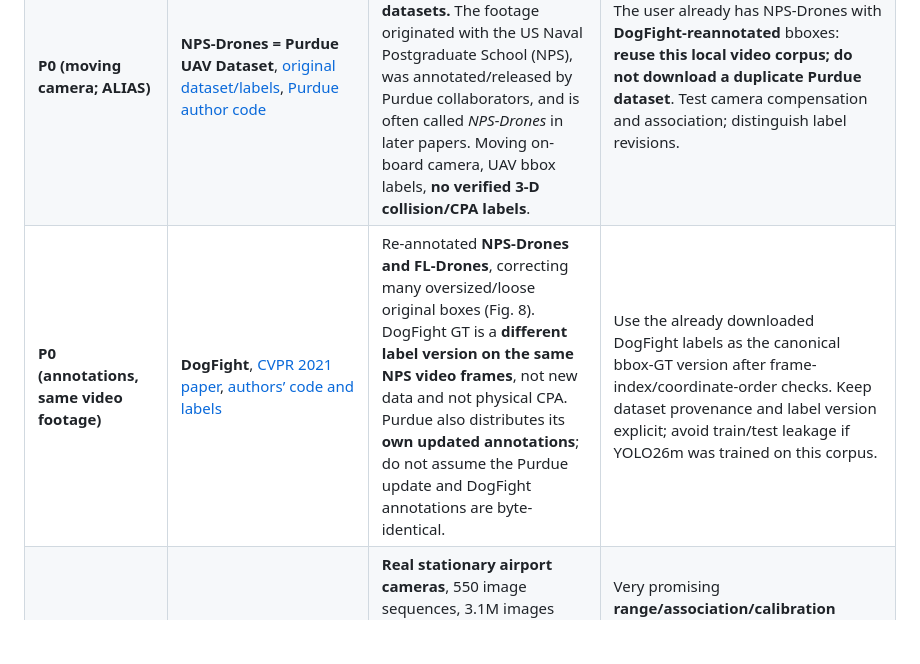
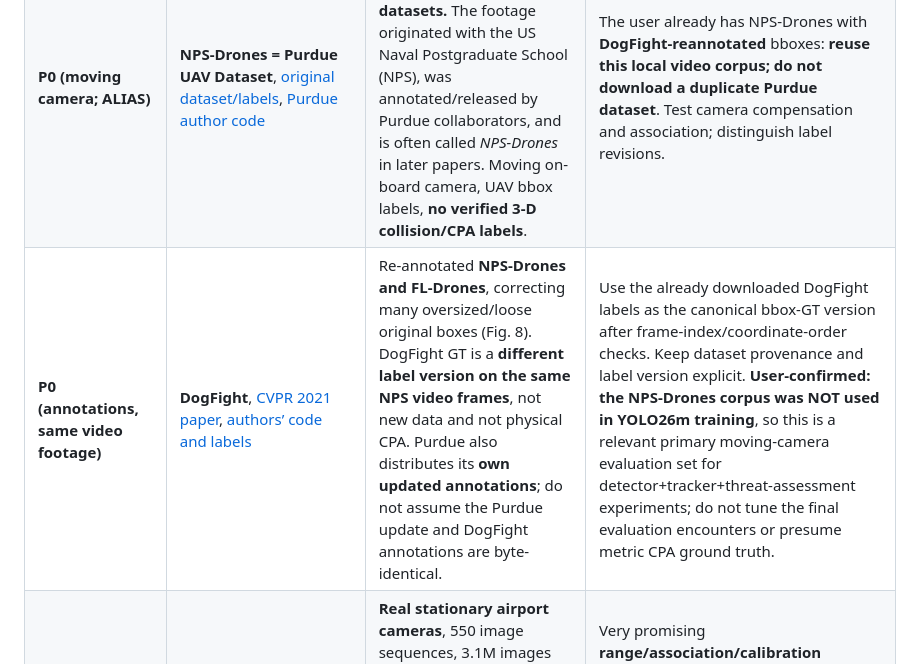
Before and after one commit to kxsxlxv/AirAntiCollision, a Markdown page: research/monocular_collision_literature_and_code_survey.md, the part around the change. GitHub-like rendering; blank space fills up the shorter version.

Commit message:
docs: confirm NPS-Drones DogFight labels as detector-training-independent evaluation data

```diff
--- a/research/monocular_collision_literature_and_code_survey.md
+++ b/research/monocular_collision_literature_and_code_survey.md
@@ -57,7 +57,7 @@ These are **not competing collision-decision algorithms**. Use them as independe
 |---|---|---|---|
 | **P0** | [QUT Aircraft Collision Course](https://open.qcr.ai/dataset/aircraft-collision-course/), [paper](https://arxiv.org/abs/2112.02735) | **Real RGB sequences** shot with stationary/ground camera. 15 recorded approaches, 55,521 images reported by paper; dataset distinguishes a designated approaching aircraft from additional 'other' aircraft using approximate image centres. Some approach targets have reported range. | Excellent **encounter-category proxy** for first controlled baselines; **no verified multi-target physical 3-D CPA truth**. Current repo documents M3 range inconsistency and missing/repeated source frames. Overlap with YOLO training is unknown. |
 | **P0 (moving camera; ALIAS)** | **NPS-Drones = Purdue UAV Dataset**, [original dataset/labels](https://engineering.purdue.edu/~bouman/UAV_Dataset/), [Purdue author code](https://github.com/jingliinpurdue/Fast-and-Robust-UAV-to-UAV-Detection-and-Tracking) | **The same 50 real flight videos / 70,250 frames, NOT two independent datasets.** The footage originated with the US Naval Postgraduate School (NPS), was annotated/released by Purdue collaborators, and is often called *NPS-Drones* in later papers. Moving on-board camera, UAV bbox labels, **no verified 3-D collision/CPA labels**. | The user already has NPS-Drones with **DogFight-reannotated** bboxes: **reuse this local video corpus; do not download a duplicate Purdue dataset**. Test camera compensation and association; distinguish label revisions. |
-| **P0 (annotations, same video footage)** | **DogFight**, [CVPR 2021 paper](https://openaccess.thecvf.com/content/CVPR2021/papers/Ashraf_Dogfight_Detecting_Drones_From_Drones_Videos_CVPR_2021_paper.pdf), [authors’ code and labels](https://github.com/mwaseema/Drone-Detection) | Re-annotated **NPS-Drones and FL-Drones**, correcting many oversized/loose original boxes (Fig. 8). DogFight GT is a **different label version on the same NPS video frames**, not new data and not physical CPA. Purdue also distributes its **own updated annotations**; do not assume the Purdue update and DogFight annotations are byte-identical. | Use the already downloaded DogFight labels as the canonical bbox-GT version after frame-index/coordinate-order checks. Keep dataset provenance and label version explicit; avoid train/test leakage if YOLO26m was trained on this corpus. |
+| **P0 (annotations, same video footage)** | **DogFight**, [CVPR 2021 paper](https://openaccess.thecvf.com/content/CVPR2021/papers/Ashraf_Dogfight_Detecting_Drones_From_Drones_Videos_CVPR_2021_paper.pdf), [authors’ code and labels](https://github.com/mwaseema/Drone-Detection) | Re-annotated **NPS-Drones and FL-Drones**, correcting many oversized/loose original boxes (Fig. 8). DogFight GT is a **different label version on the same NPS video frames**, not new data and not physical CPA. Purdue also distributes its **own updated annotations**; do not assume the Purdue update and DogFight annotations are byte-identical. | Use the already downloaded DogFight labels as the canonical bbox-GT version after frame-index/coordinate-order checks. Keep dataset provenance and label version explicit. **User-confirmed: the NPS-Drones corpus was NOT used in YOLO26m training**, so this is a relevant primary moving-camera evaluation set for detector+tracker+threat-assessment experiments; do not tune the final evaluation encounters or presume metric CPA ground truth. |
 | **P0 (different authors; synchronized labels)** | **TartanAviation**, [2025 paper](https://doi.org/10.1038/s41597-025-04775-6), [official repository/downloader](https://github.com/castacks/TartanAviation), [dataset site](https://theairlab.org/tartanaviation/) | **Real stationary airport cameras**, 550 image sequences, 3.1M images overall, boxes with identities and **range** per aircraft, synchronized ADS-B trajectories and camera calibration/extrinsics used during label creation. Dataset tooling supports partial downloads. | Very promising **range/association/calibration validation** and independent held-out airport scenes, but camera is **ground-fixed**, ADS-B coverage/accuracy and labels may be incomplete, and ADS-B may have contributed to label generation. Not airborne camera or ownship-motion truth. |
 | **P1** | [ColANet](https://colanet.qa.pdmfc.com/), [research code](https://github.com/dario-pedro/uav-collision-avoidance) | Recorded UAV collision/escape dataset and temporal-model notebooks | Audit whether obstacles are aircraft, annotation timing, collision ground truth, licensing and split leakage before declaring air-to-air relevance. |
 | **P1 (modality/ego-motion)** | [TU Delft ODA](https://github.com/tudelft/ODA_Dataset), [data DOI](https://doi.org/10.4121/14214236.v1) | RGB, IMU, event camera, radar, OptiTrack ground truth; 1369 indoor flight trials avoiding poles | Excellent for synchronized camera–IMU stabilization and obstacle avoidance; **not airborne intruder aircraft**. Repository warns some trials lack RGB and some have missing obstacle coordinates. |
```
